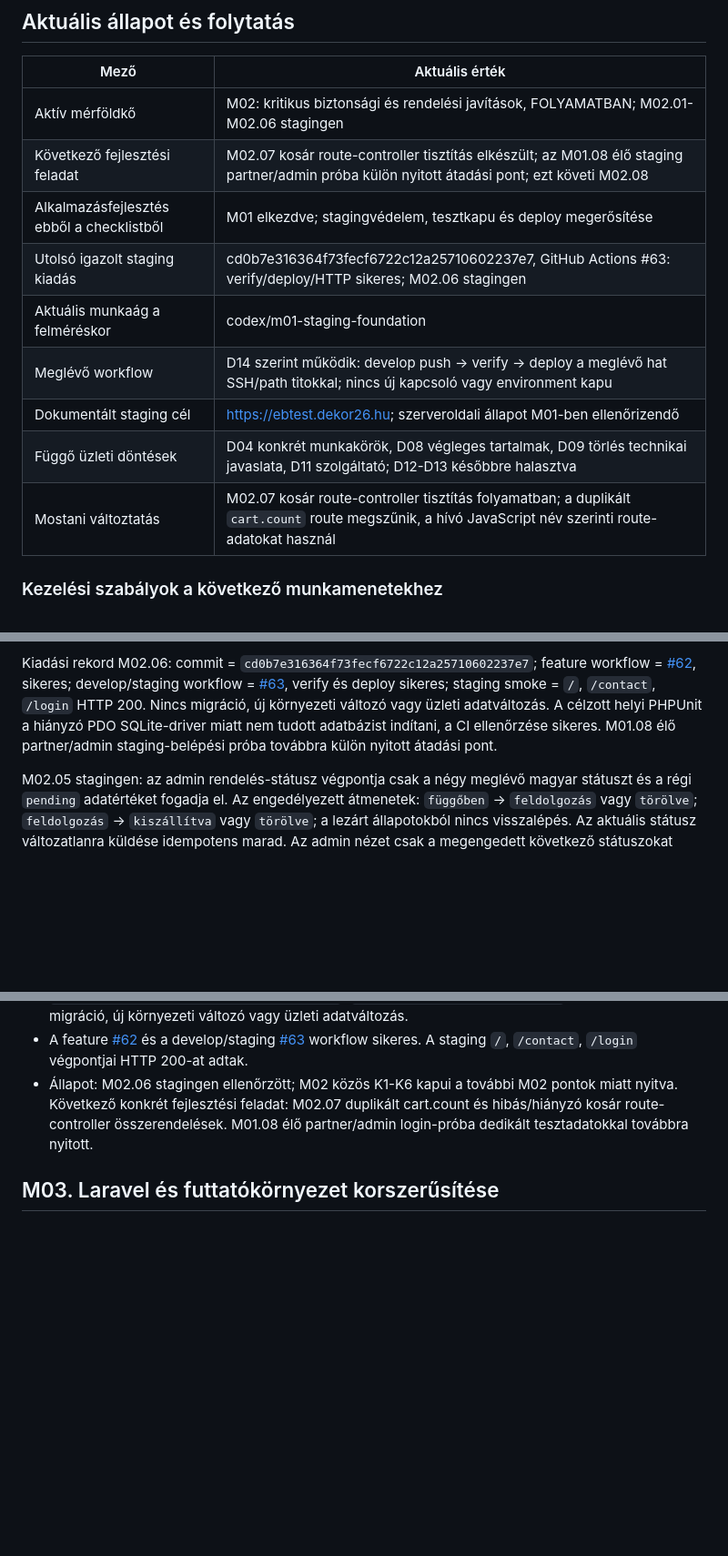
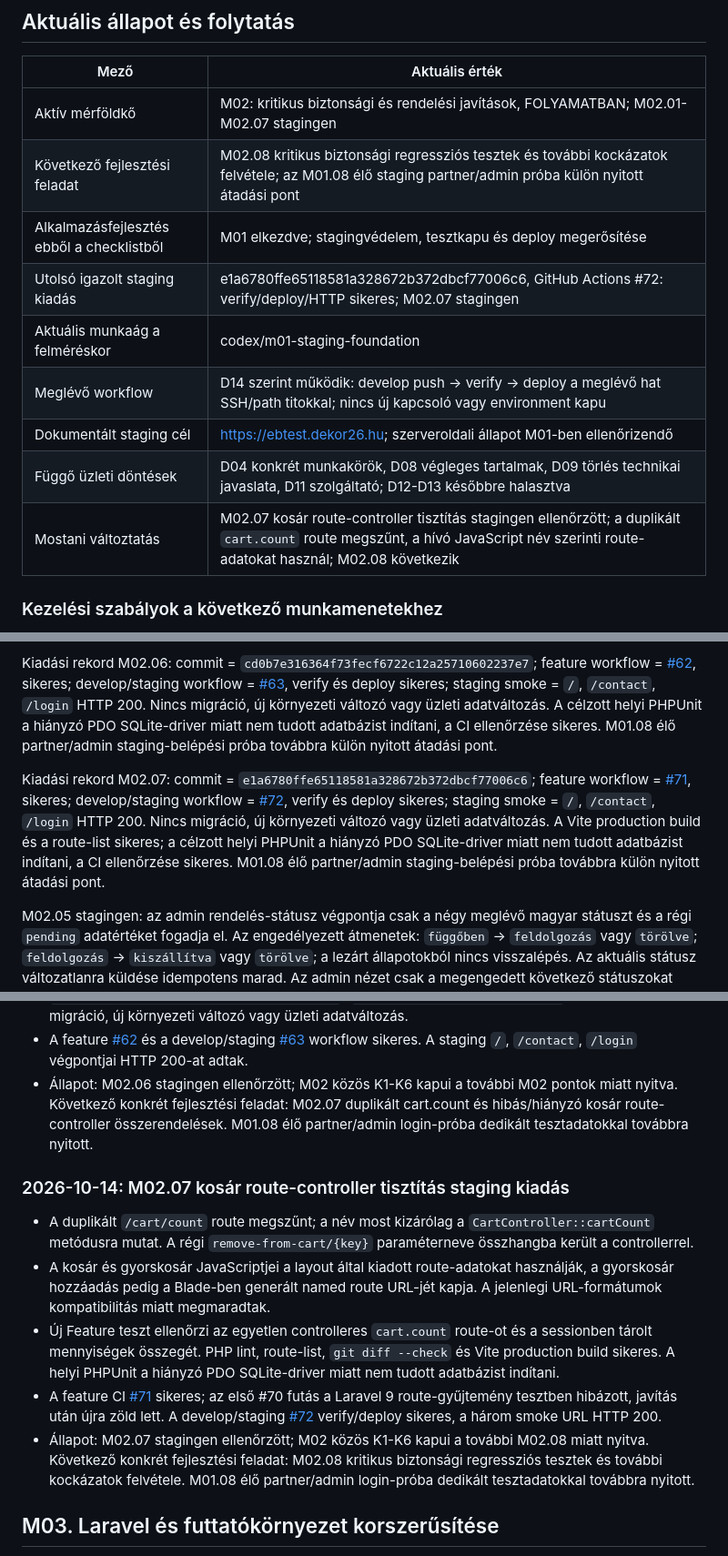
Before and after one commit to sykolos/eb-webshop, a Markdown page: docs/FEJLESZTESI-CHECKLIST.md, 3 parts joined by grey strips. Shown at 91% size. GitHub-like rendering; blank space fills up the shorter version.

Commit message:
Record M02.07 staging release

```diff
--- a/docs/FEJLESZTESI-CHECKLIST.md
+++ b/docs/FEJLESZTESI-CHECKLIST.md
@@ -7,15 +7,15 @@ Háttér és indoklás: [Átépítési terv](ATEPITESI-TERV.md). Eltérés eset
 
 | Mező | Aktuális érték |
 | --- | --- |
-| Aktív mérföldkő | M02: kritikus biztonsági és rendelési javítások, FOLYAMATBAN; M02.01-M02.06 stagingen |
-| Következő fejlesztési feladat | M02.07 kosár route-controller tisztítás elkészült; az M01.08 élő staging partner/admin próba külön nyitott átadási pont; ezt követi M02.08 |
+| Aktív mérföldkő | M02: kritikus biztonsági és rendelési javítások, FOLYAMATBAN; M02.01-M02.07 stagingen |
+| Következő fejlesztési feladat | M02.08 kritikus biztonsági regressziós tesztek és további kockázatok felvétele; az M01.08 élő staging partner/admin próba külön nyitott átadási pont |
 | Alkalmazásfejlesztés ebből a checklistből | M01 elkezdve; stagingvédelem, tesztkapu és deploy megerősítése |
-| Utolsó igazolt staging kiadás | cd0b7e316364f73fecf6722c12a25710602237e7, GitHub Actions #63: verify/deploy/HTTP sikeres; M02.06 stagingen |
+| Utolsó igazolt staging kiadás | e1a6780ffe65118581a328672b372dbcf77006c6, GitHub Actions #72: verify/deploy/HTTP sikeres; M02.07 stagingen |
 | Aktuális munkaág a felméréskor | codex/m01-staging-foundation |
 | Meglévő workflow | D14 szerint működik: develop push -> verify -> deploy a meglévő hat SSH/path titokkal; nincs új kapcsoló vagy environment kapu |
 | Dokumentált staging cél | https://ebtest.dekor26.hu; szerveroldali állapot M01-ben ellenőrizendő |
 | Függő üzleti döntések | D04 konkrét munkakörök, D08 végleges tartalmak, D09 törlés technikai javaslata, D11 szolgáltató; D12-D13 későbbre halasztva |
-| Mostani változtatás | M02.07 kosár route-controller tisztítás folyamatban; a duplikált `cart.count` route megszűnik, a hívó JavaScript név szerinti route-adatokat használ |
+| Mostani változtatás | M02.07 kosár route-controller tisztítás stagingen ellenőrzött; a duplikált `cart.count` route megszűnt, a hívó JavaScript név szerinti route-adatokat használ; M02.08 következik |
 
 ### Kezelési szabályok a következő munkamenetekhez
 
@@ -248,6 +248,8 @@ Kiadási rekord M02.05: commit = `c641a9043ae825c3d178adc97afc7b904845dcc7`; fea
 
 Kiadási rekord M02.06: commit = `cd0b7e316364f73fecf6722c12a25710602237e7`; feature workflow = [#62](https://github.com/sykolos/eb-webshop/actions/runs/38616756365), sikeres; develop/staging workflow = [#63](https://github.com/sykolos/eb-webshop/actions/runs/38616911958), verify és deploy sikeres; staging smoke = `/`, `/contact`, `/login` HTTP 200. Nincs migráció, új környezeti változó vagy üzleti adatváltozás. A célzott helyi PHPUnit a hiányzó PDO SQLite-driver miatt nem tudott adatbázist indítani, a CI ellenőrzése sikeres. M01.08 élő partner/admin staging-belépési próba továbbra külön nyitott átadási pont.
 
+Kiadási rekord M02.07: commit = `e1a6780ffe65118581a328672b372dbcf77006c6`; feature workflow = [#71](https://github.com/sykolos/eb-webshop/actions/runs/38619870845), sikeres; develop/staging workflow = [#72](https://github.com/sykolos/eb-webshop/actions/runs/38620052459), verify és deploy sikeres; staging smoke = `/`, `/contact`, `/login` HTTP 200. Nincs migráció, új környezeti változó vagy üzleti adatváltozás. A Vite production build és a route-list sikeres; a célzott helyi PHPUnit a hiányzó PDO SQLite-driver miatt nem tudott adatbázist indítani, a CI ellenőrzése sikeres. M01.08 élő partner/admin staging-belépési próba továbbra külön nyitott átadási pont.
+
 M02.05 stagingen: az admin rendelés-státusz végpontja csak a négy meglévő magyar státuszt és a régi `pending` adatértéket fogadja el. Az engedélyezett átmenetek: `függőben` -> `feldolgozás` vagy `törölve`; `feldolgozás` -> `kiszállítva` vagy `törölve`; a lezárt állapotokból nincs visszalépés. Az aktuális státusz változatlanra küldése idempotens marad. Az admin nézet csak a megengedett következő státuszokat kínálja, de a végső ellenőrzés a controllerben történik.
 
 Módosított fájlok: `app/Models/Order.php`, `app/Http/Controllers/OrderController.php`, `tests/Feature/ExampleTest.php`, ez a checklist. Nincs migráció, környezeti változás vagy új üzleti státusz; a teljes rendeléskezelési workflow továbbra M11 feladata. PHP lint és `git diff --check` sikeres. A célzott PHPUnit a gépen hiányzó PDO SQLite-driver miatt adatbázis-inicializálásnál megállt; a feature és staging CI ellenőrzése sikeres.
@@ -265,6 +267,14 @@ Módosított fájlok: `app/Services/CheckoutService.php`, `app/Http/Controllers/
 - Módosított fájlok: `app/Support/PasswordRules.php`, `app/Providers/RouteServiceProvider.php`, `app/Http/Controllers/AuthController.php`, `routes/web.php`, `resources/views/pages/register.blade.php`, `tests/Feature/ExampleTest.php`, ez a checklist. Nincs migráció, új környezeti változó vagy üzleti adatváltozás.
 - A feature [#62](https://github.com/sykolos/eb-webshop/actions/runs/38616756365) és a develop/staging [#63](https://github.com/sykolos/eb-webshop/actions/runs/38616911958) workflow sikeres. A staging `/`, `/contact`, `/login` végpontjai HTTP 200-at adtak.
 - Állapot: M02.06 stagingen ellenőrzött; M02 közös K1-K6 kapui a további M02 pontok miatt nyitva. Következő konkrét fejlesztési feladat: M02.07 duplikált cart.count és hibás/hiányzó kosár route-controller összerendelések. M01.08 élő partner/admin login-próba dedikált tesztadatokkal továbbra nyitott.
+
+### 2026-10-14: M02.07 kosár route-controller tisztítás staging kiadás
+
+- A duplikált `/cart/count` route megszűnt; a név most kizárólag a `CartController::cartCount` metódusra mutat. A régi `remove-from-cart/{key}` paraméterneve összhangba került a controllerrel.
+- A kosár és gyorskosár JavaScriptjei a layout által kiadott route-adatokat használják, a gyorskosár hozzáadás pedig a Blade-ben generált named route URL-jét kapja. A jelenlegi URL-formátumok kompatibilitás miatt megmaradtak.
+- Új Feature teszt ellenőrzi az egyetlen controlleres `cart.count` route-ot és a sessionben tárolt mennyiségek összegét. PHP lint, route-list, `git diff --check` és Vite production build sikeres. A helyi PHPUnit a hiányzó PDO SQLite-driver miatt nem tudott adatbázist indítani.
+- A feature CI [#71](https://github.com/sykolos/eb-webshop/actions/runs/38619870845) sikeres; az első #70 futás a Laravel 9 route-gyűjtemény tesztben hibázott, javítás után újra zöld lett. A develop/staging [#72](https://github.com/sykolos/eb-webshop/actions/runs/38620052459) verify/deploy sikeres, a három smoke URL HTTP 200.
+- Állapot: M02.07 stagingen ellenőrzött; M02 közös K1-K6 kapui a további M02.08 miatt nyitva. Következő konkrét fejlesztési feladat: M02.08 kritikus biztonsági regressziós tesztek és további kockázatok felvétele. M01.08 élő partner/admin login-próba dedikált tesztadatokkal továbbra nyitott.
 
 ## M03. Laravel és futtatókörnyezet korszerűsítése
 
```
